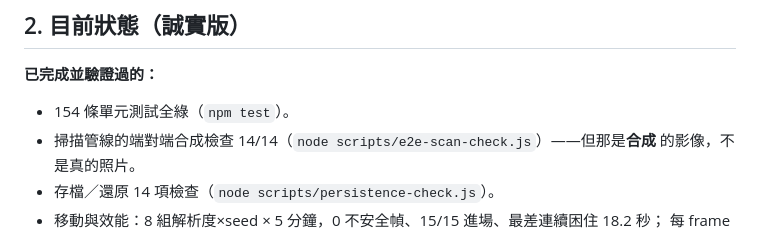
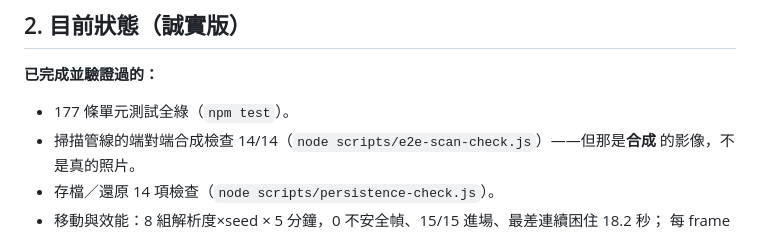
Before and after one commit to bradylc0331-cyber/aquarium-game, a Markdown page: HANDOFF-webcam-acceptance.md, the part around the change. GitHub-like rendering.

```diff
--- a/HANDOFF-webcam-acceptance.md
+++ b/HANDOFF-webcam-acceptance.md
@@ -65,7 +65,7 @@
 
 **已完成並驗證過的：**
 
-- 154 條單元測試全綠（`npm test`）。
+- 177 條單元測試全綠（`npm test`）。
 - 掃描管線的端對端合成檢查 14/14（`node scripts/e2e-scan-check.js`）——但那是**合成**
   的影像，不是真的照片。
 - 存檔／還原 14 項檢查（`node scripts/persistence-check.js`）。
```
Also changed, not shown: HANDOFF-background-flock.md (+6 -2 lines), OPUS5_HANDOFF.md (+1 -1 lines).
